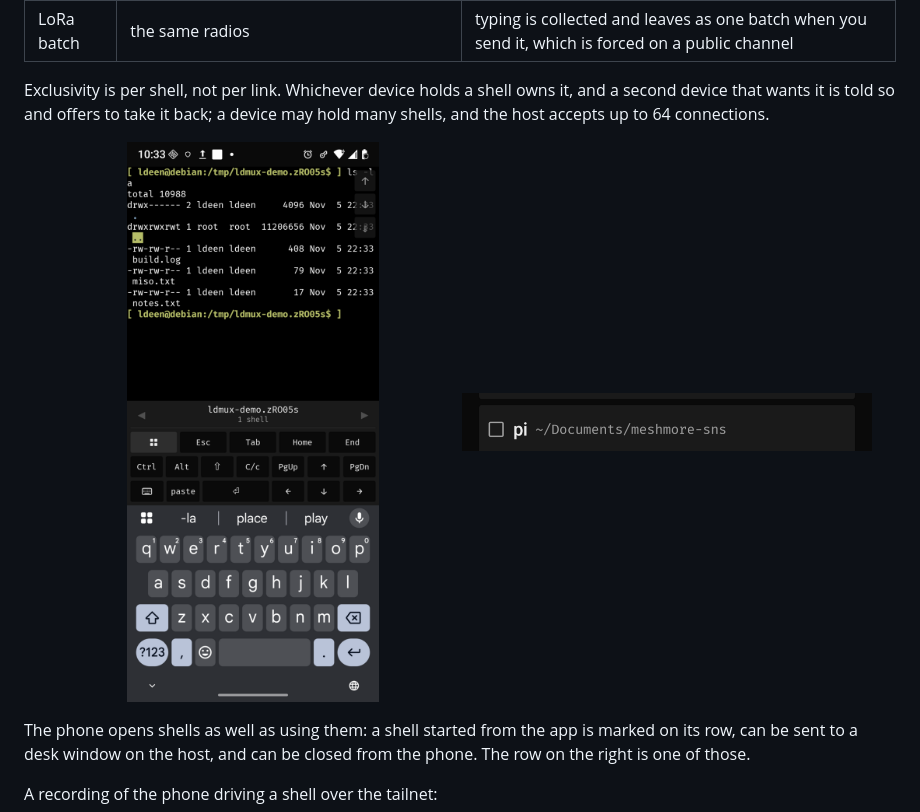
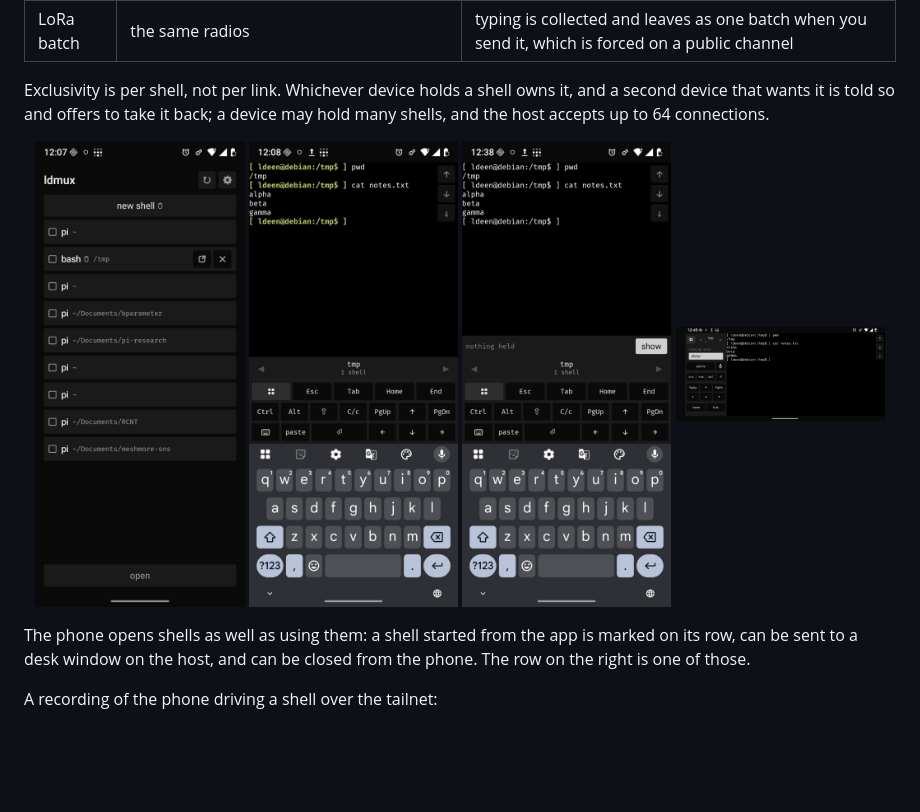
Before and after one commit to Lincoln504/Ldmux, a Markdown page: README.md, the part around the change. Drawn GitHub-style; pictures changed too: docs/media/01-launcher-row.png (deleted), docs/media/01-launcher.png (added), docs/media/02-tailnet.png (added); blank space fills up the shorter version.

```diff
--- a/README.md
+++ b/README.md
@@ -28,8 +28,10 @@ second device that wants it is told so and offers to take it back; a device may
 shells, and the host accepts up to 64 connections.
 
 <p align="center">
-  <img src="docs/media/02-terminal.png" width="47%" alt="a shell on the phone, over the tailnet">
-  <img src="docs/media/01-launcher-row.png" width="47%" alt="a shell started from the phone: send to desktop, close">
+  <img src="docs/media/01-launcher.png" width="24%" alt="the launcher: new shell, a shell started from the phone, the host's shells">
+  <img src="docs/media/02-tailnet.png" width="24%" alt="a shell over the tailnet, running commands">
+  <img src="docs/media/03-batch.png" width="24%" alt="the same shell over the radio in batch mode, with its sync control">
+  <img src="docs/media/04-landscape.png" width="24%" alt="landscape: the key panel beside the terminal">
 </p>
 
 The phone opens shells as well as using them: a shell started from the app is marked on
```
Also changed, not shown: AGENTS.md (+13 -12 lines), packages/mobile/README.md (+18 -11 lines), 8 other files.
